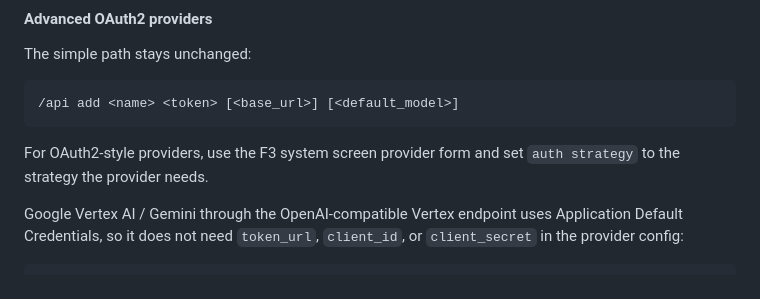
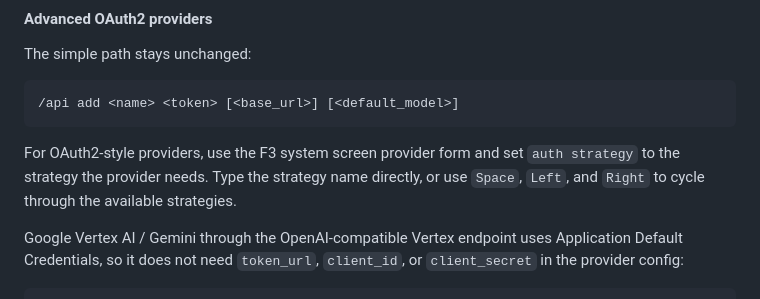
Before and after one commit to beamcore/agent, a Markdown page: README.md, the part around the change. Drawn GitHub-style.

Commit message:
clarify auth strategy controls

````diff
--- a/README.md
+++ b/README.md
@@ -71,7 +71,9 @@ The simple path stays unchanged:
 ```
 
 For OAuth2-style providers, use the F3 system screen provider form and set
-`auth strategy` to the strategy the provider needs.
+`auth strategy` to the strategy the provider needs. Type the strategy name
+directly, or use `Space`, `Left`, and `Right` to cycle through the available
+strategies.
 
 Google Vertex AI / Gemini through the OpenAI-compatible Vertex endpoint uses
 Application Default Credentials, so it does not need `token_url`,
````
